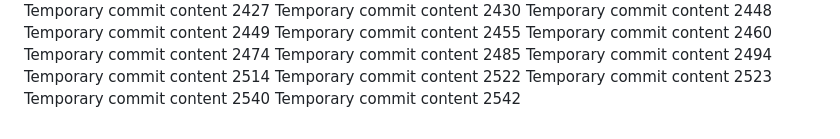
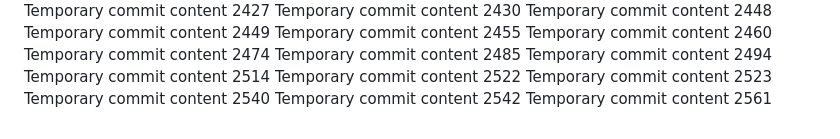
Before and after one commit to LagosStreet/globe, a Markdown page: ghjf/readme.md, the part around the change. Drawn GitHub-style.

```diff
--- a/ghjf/readme.md
+++ b/ghjf/readme.md
@@ -253,3 +253,4 @@ Temporary commit content 2522
 Temporary commit content 2523
 Temporary commit content 2540
 Temporary commit content 2542
+Temporary commit content 2561
```
